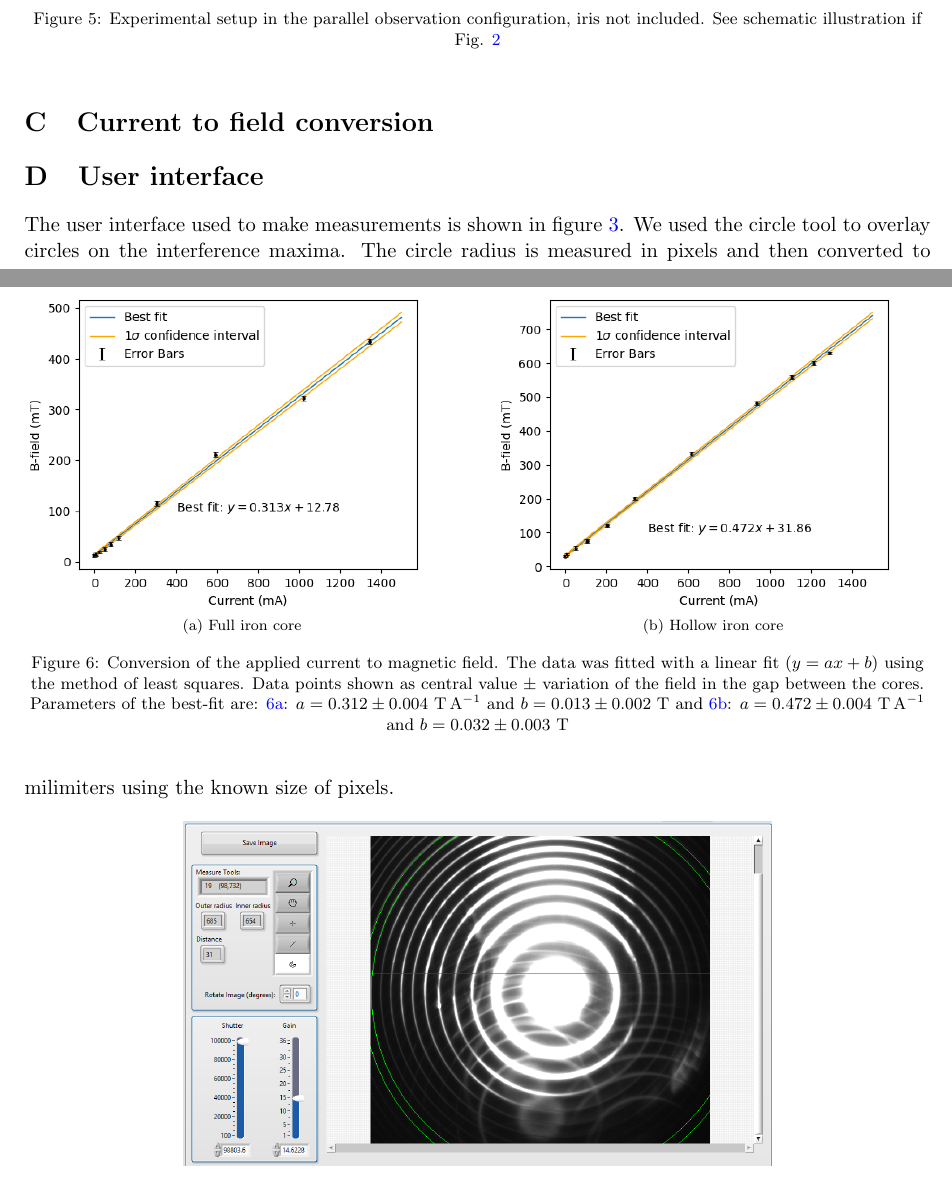
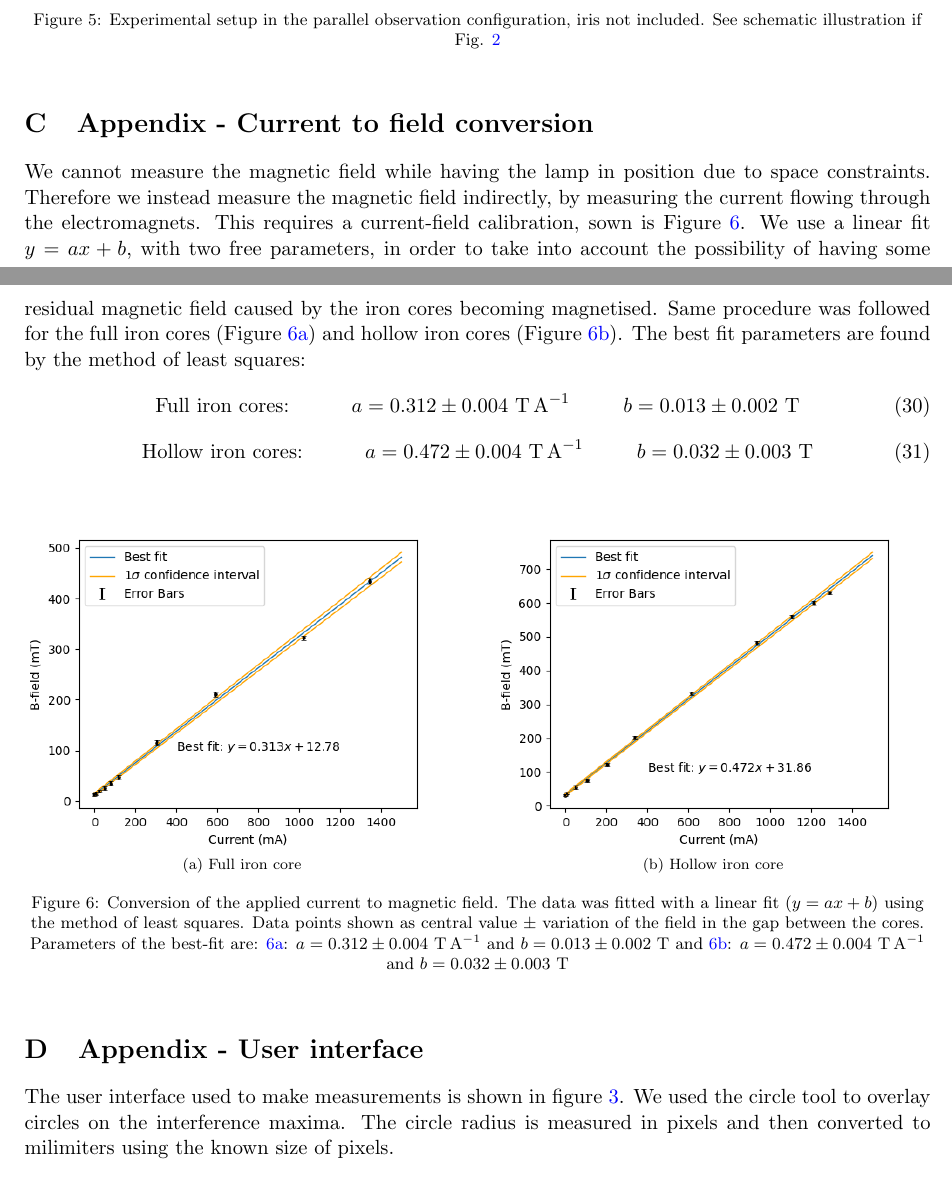
Before and after one commit to andrei4950/OP34, a LaTeX paper (main.tex): two parts of pages 12 and 13 of 18, joined at a grey line, cut so that both start at the same text. Compiled offline with pdfLaTeX.

Commit message:
appendix current field corelation

```diff
--- a/main.tex
+++ b/main.tex
@@ -406,7 +406,23 @@ The quantum mechanical analysis of the transitions predicts the following select
     \label{fig: setup photo}
 \end{figure}
 
-\section{Current to field conversion}
+\section{Appendix - Current to field conversion}
+We cannot measure the magnetic field while having the lamp in position due to space constraints. Therefore we instead measure the magnetic field indirectly, by measuring the current flowing through the electromagnets. This requires a current-field calibration, sown is Figure \ref{fig:IvsB}. We use a linear fit $y = a x + b$, with two free parameters, in order to take into account the possibility of having some residual magnetic field caused by the iron cores becoming magnetised. Same procedure was followed for the full iron cores (Figure \ref{fig:IvsB full}) and hollow iron cores (Figure \ref{fig:IvsB hollow}). The best fit parameters are found by the method of least squares:
+\begin{equation}
+	\text{Full iron cores: }
+	\hspace {1cm}
+	a = 0.312 \pm 0.004  \text{ } \si{T.A^{-1}}
+	\hspace {1cm}
+	b = 0.013 \pm 0.002 \text{ }  \si{T}
+\end{equation}
+\begin{equation}
+	\text{Hollow iron cores: }
+	\hspace {1cm}
+	a = 0.472 \pm 0.004  \text{ } \si{T.A^{-1}}
+	\hspace {1cm}
+	b = 0.032 \pm 0.003  \text{ } \si{T}
+\end{equation}
+
 \begin{figure}[h!]
   \centering
   \begin{subfigure}{0.48\linewidth}
@@ -425,7 +441,7 @@ The quantum mechanical analysis of the transitions predicts the following select
   \label{fig:IvsB}
 \end{figure}
 
-\section{User interface}
+\section{Appendix - User interface}
 The user interface used to make measurements is shown in figure \ref{fig: Cd red}. We used the circle tool to overlay circles on the interference maxima. The circle radius is measured in pixels and then converted to milimiters using the known size of pixels.
 
 \begin{figure}[h!]
```
